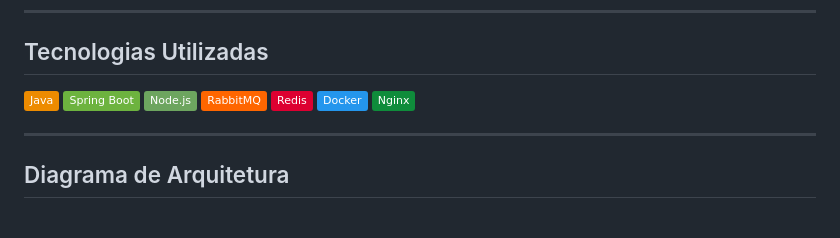
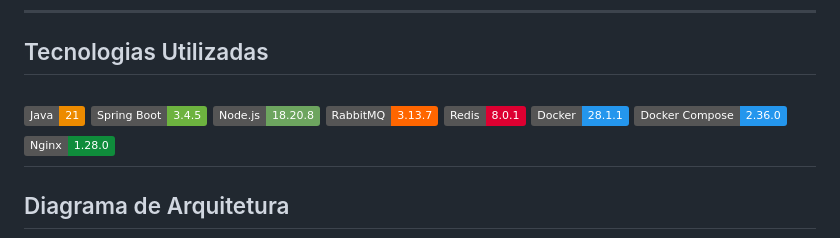
Before and after one commit to tuliobaruk/async_orders_rabbitmq, a Markdown page: README.md, the part around the change. GitHub-like rendering; badges without logos.

Commit message:
docs(readme): adicionando versões nos icones de cada tecnologia usada

```diff
--- a/README.md
+++ b/README.md
@@ -8,14 +8,14 @@ A arquitetura foi projetada para garantir **entregabilidade de mensagens**, **pe
 
 ## Tecnologias Utilizadas
 
-[![Java](https://img.shields.io/badge/Java-%23ED8B00.svg?logo=openjdk&logoColor=white)](#)
-[![Spring Boot](https://img.shields.io/badge/Spring%20Boot-6DB33F?logo=springboot&logoColor=fff)](#)
-[![NodeJS](https://img.shields.io/badge/Node.js-6DA55F?logo=node.js&logoColor=white)](#)
-![RabbitMQ](https://img.shields.io/badge/RabbitMQ-ff6600?logo=rabbitmq&logoColor=white)
-[![Redis](https://img.shields.io/badge/Redis-%23DD0031.svg?logo=redis&logoColor=white)](#)
-[![Docker](https://img.shields.io/badge/Docker-2496ED?logo=docker&logoColor=fff)](#)
-[![Nginx](https://img.shields.io/badge/Nginx-0F8C3B?logo=Nginx&logoColor=fff)](#)
-
+[![Java](https://img.shields.io/badge/Java-21-%23ED8B00.svg?logo=openjdk&logoColor=white)](#)
+[![Spring Boot](https://img.shields.io/badge/Spring%20Boot-3.4.5-6DB33F?logo=springboot&logoColor=fff)](#)
+[![NodeJS](https://img.shields.io/badge/Node.js-18.20.8-6DA55F?logo=node.js&logoColor=white)](#)
+![RabbitMQ](https://img.shields.io/badge/RabbitMQ-3.13.7-ff6600?logo=rabbitmq&logoColor=white)
+[![Redis](https://img.shields.io/badge/Redis-8.0.1-%23DD0031.svg?logo=redis&logoColor=white)](#)
+[![Docker](https://img.shields.io/badge/Docker-28.1.1-2496ED?logo=docker&logoColor=fff)](#)
+[![Docker Compose](https://img.shields.io/badge/Docker%20Compose-2.36.0-2496ED?logo=docker&logoColor=fff)](#)
+[![Nginx](https://img.shields.io/badge/Nginx-1.28.0-0F8C3B?logo=Nginx&logoColor=fff)](#)
 ---
 
 ## Diagrama de Arquitetura
```
